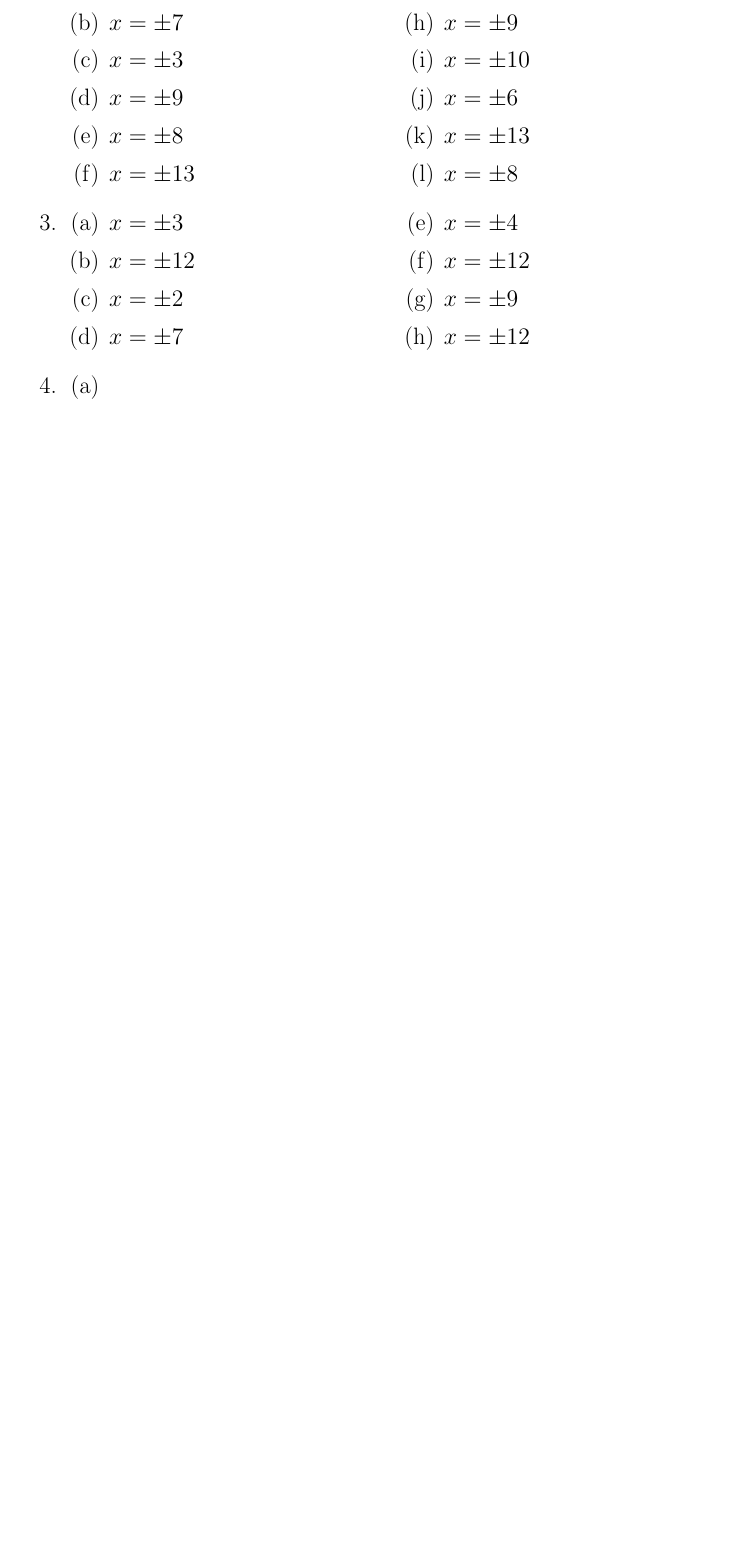
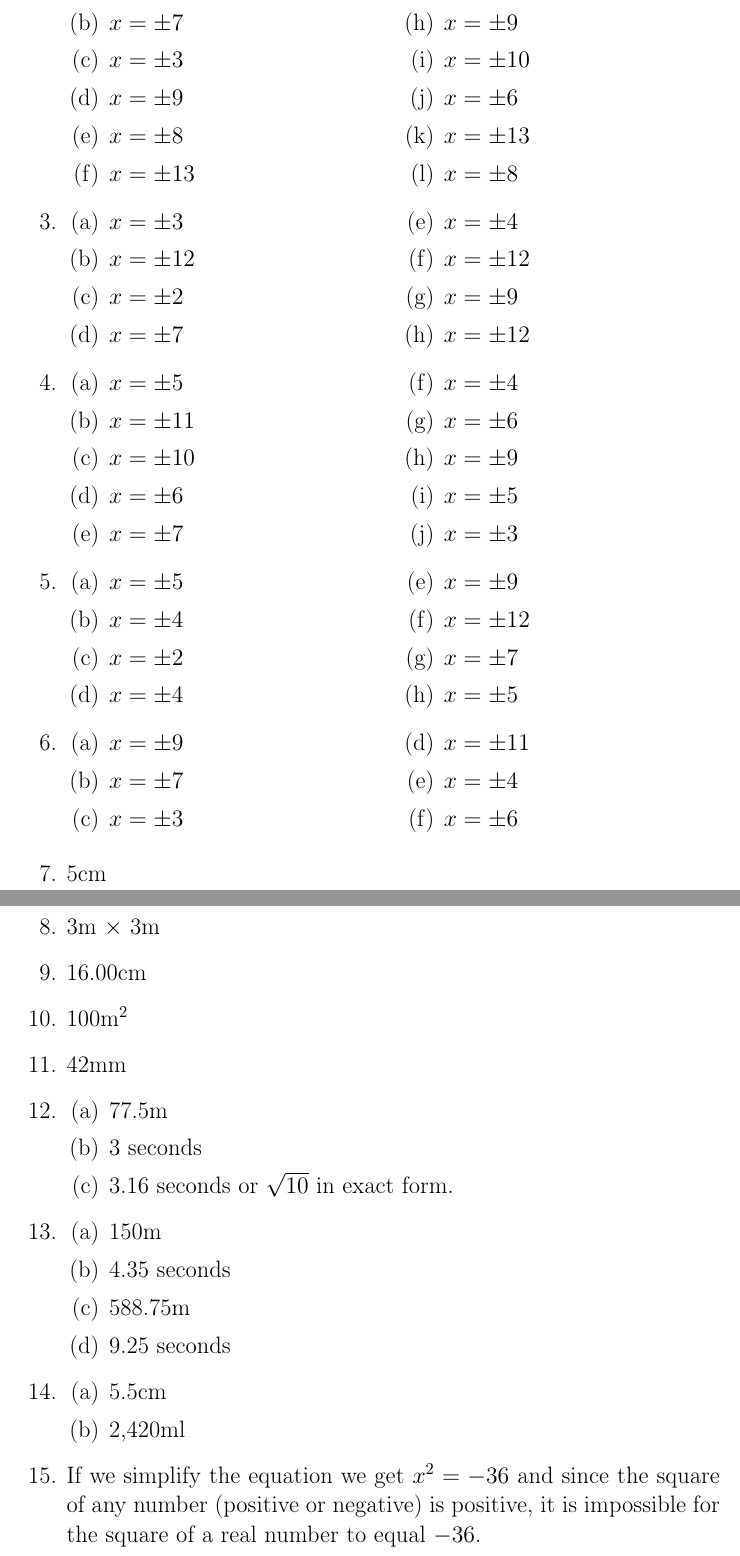
Before and after one commit to Dall4s63/maths_sheets, a LaTeX document (simple_quadr_eqns/sheet.tex): part of page 4 of 4 before the commit and two parts of pages 6 and 7 of 7 after it, the two joined at a grey line, cut so that both start at the same text, the shorter picture padded with empty space. Compiled offline with pdfLaTeX.

Commit message:
finish the simple quadratics sheet

```diff
--- a/simple_quadr_eqns/sheet.tex
+++ b/simple_quadr_eqns/sheet.tex
@@ -175,12 +286,83 @@ x &= \pm 8.
     \item $x = \pm 12$
     \end{enumerate}
     \end{multicols}
+
 \item
     \begin{multicols}{2}
     \begin{enumerate}
-    \item
+    \item $x = \pm 5$
+    \item $x = \pm 11$
+    \item $x = \pm 10$
+    \item $x = \pm 6$
+    \item $x = \pm 7$
+    \item $x = \pm 4$
+    \item $x = \pm 6$
+    \item $x = \pm 9$
+    \item $x = \pm 5$
+    \item $x = \pm 3$
     \end{enumerate}
     \end{multicols}
+
+\item
+    \begin{multicols}{2}
+    \begin{enumerate}
+    \item $x = \pm 5$
+    \item $x = \pm 4$
+    \item $x = \pm 2$
+    \item $x = \pm 4$
+    \item $x = \pm 9$
+    \item $x = \pm 12$
+    \item $x = \pm 7$
+    \item $x = \pm 5$
+    \end{enumerate}
+    \end{multicols}
+
+\item
+    \begin{multicols}{2}
+    \begin{enumerate}
+    \item $x = \pm 9$
+    \item $x = \pm 7$
+    \item $x = \pm 3$
+    \item $x = \pm 11$
+    \item $x = \pm 4$
+    \item $x = \pm 6$
+    \end{enumerate}
+    \end{multicols}
+
+\item 5cm
+
+\item 3m $\times$ 3m
+
+\item 16.00cm
+
+\item 100m$^2$
+
+\item 42mm
+
+\item
+    \begin{enumerate}
+    \item 77.5m
+    \item 3 seconds
+    \item 3.16 seconds or $\sqrt{10}$ in exact form.
+    \end{enumerate}
+
+\item
+    \begin{enumerate}
+    \item 150m
+    \item 4.35 seconds
+    \item 588.75m
+    \item 9.25 seconds
+    \end{enumerate}
+
+\item
+    \begin{enumerate}
+    \item 5.5cm
+    \item 2,420ml
+    \end{enumerate}
+
+\item If we simplify  the equation we get $x^2 = -36$ and since
+the square of any number (positive or negative) is positive, it
+is impossible for the square of a real number to equal $-36$.
 
 \end{enumerate}
 
```
Also changed, not shown: simple_quadr_eqns/sheet.pdf, simple_quadr_eqns/sheet.tex (113 more changed lines), 1 other file.
